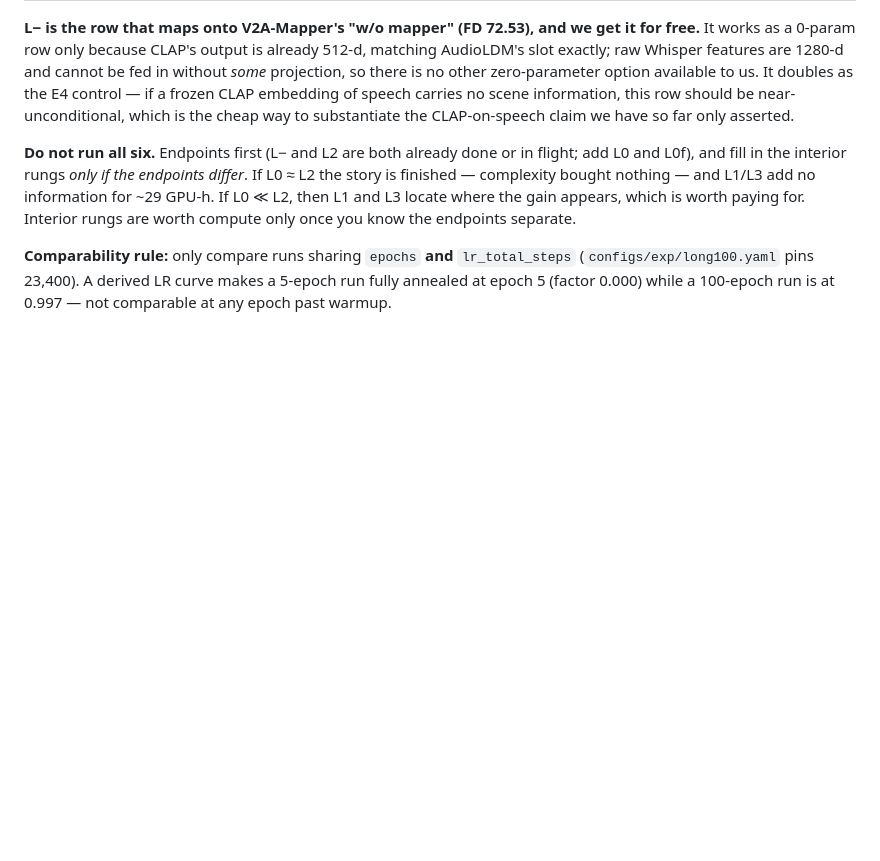
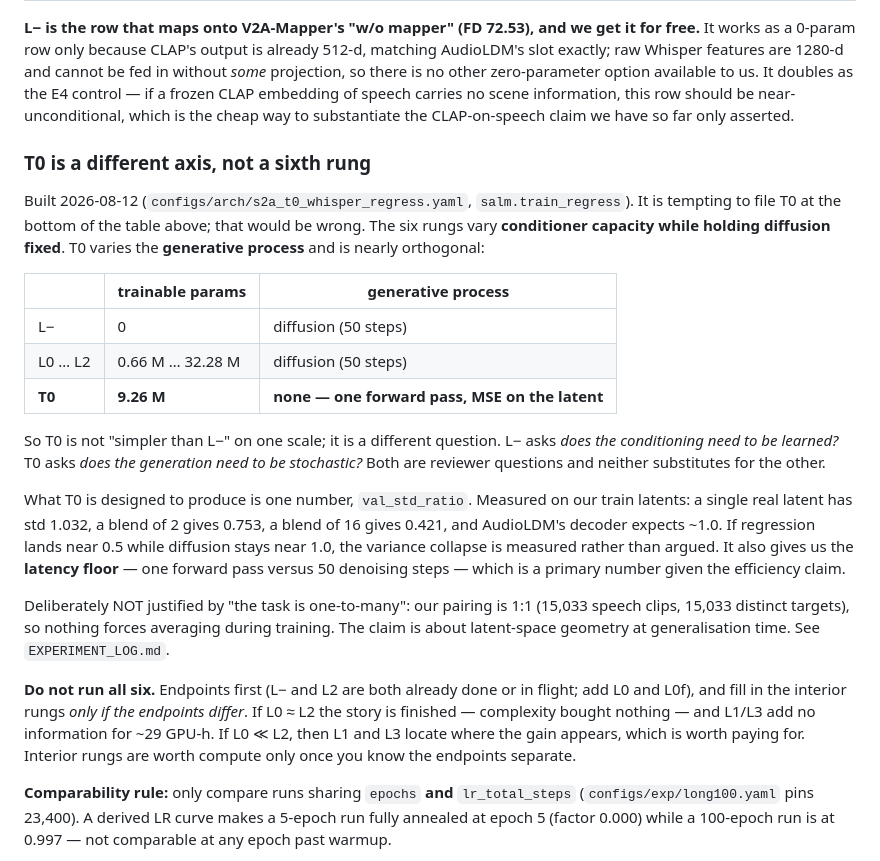
Before and after one commit to lovenya/SALM-model, a Markdown page: docs/ARCHITECTURE_MENU.md, the part around the change. Drawn GitHub-style; blank space fills up the shorter version.

Commit message:
[docs]: file T0 as a separate axis rather than a sixth ladder rung
It would be natural to append T0 to the bottom of the conditioner-capacity table, but that conflates
two different questions. The six rungs vary conditioner capacity with diffusion held fixed; T0 varies
the generative process (9.26 M params but zero denoising steps). L- asks whether the conditioning
needs to be learned; T0 asks whether the generation needs to be stochastic. Neither substitutes for
the other, and presenting T0 as "simpler than L-" would misrepresent what it tests.

```diff
--- a/docs/ARCHITECTURE_MENU.md
+++ b/docs/ARCHITECTURE_MENU.md
@@ -107,6 +107,33 @@ Whisper features are 1280-d and cannot be fed in without *some* projection, so t
 zero-parameter option available to us. It doubles as the E4 control — if a frozen CLAP embedding of
 speech carries no scene information, this row should be near-unconditional, which is the cheap way to
 substantiate the CLAP-on-speech claim we have so far only asserted.
+
+### T0 is a different axis, not a sixth rung
+
+Built 2026-08-12 (`configs/arch/s2a_t0_whisper_regress.yaml`, `salm.train_regress`). It is tempting
+to file T0 at the bottom of the table above; that would be wrong. The six rungs vary **conditioner
+capacity while holding diffusion fixed**. T0 varies the **generative process** and is nearly
+orthogonal:
+
+| | trainable params | generative process |
+|---|---|---|
+| L− | 0 | diffusion (50 steps) |
+| L0 … L2 | 0.66 M … 32.28 M | diffusion (50 steps) |
+| **T0** | **9.26 M** | **none — one forward pass, MSE on the latent** |
+
+So T0 is not "simpler than L−" on one scale; it is a different question. L− asks *does the
+conditioning need to be learned?* T0 asks *does the generation need to be stochastic?* Both are
+reviewer questions and neither substitutes for the other.
+
+What T0 is designed to produce is one number, `val_std_ratio`. Measured on our train latents: a
+single real latent has std 1.032, a blend of 2 gives 0.753, a blend of 16 gives 0.421, and
+AudioLDM's decoder expects ~1.0. If regression lands near 0.5 while diffusion stays near 1.0, the
+variance collapse is measured rather than argued. It also gives us the **latency floor** — one
+forward pass versus 50 denoising steps — which is a primary number given the efficiency claim.
+
+Deliberately NOT justified by "the task is one-to-many": our pairing is 1:1 (15,033 speech clips,
+15,033 distinct targets), so nothing forces averaging during training. The claim is about
+latent-space geometry at generalisation time. See `EXPERIMENT_LOG.md`.
 
 **Do not run all six.** Endpoints first (L− and L2 are both already done or in flight; add L0 and
 L0f), and fill in the interior rungs *only if the endpoints differ*. If L0 ≈ L2 the story is finished —
```
